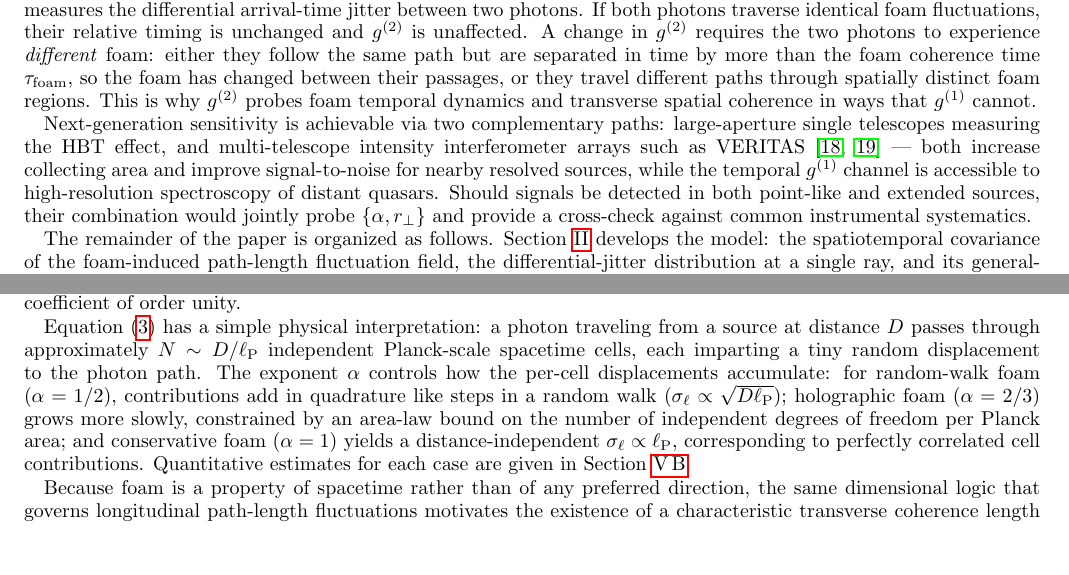
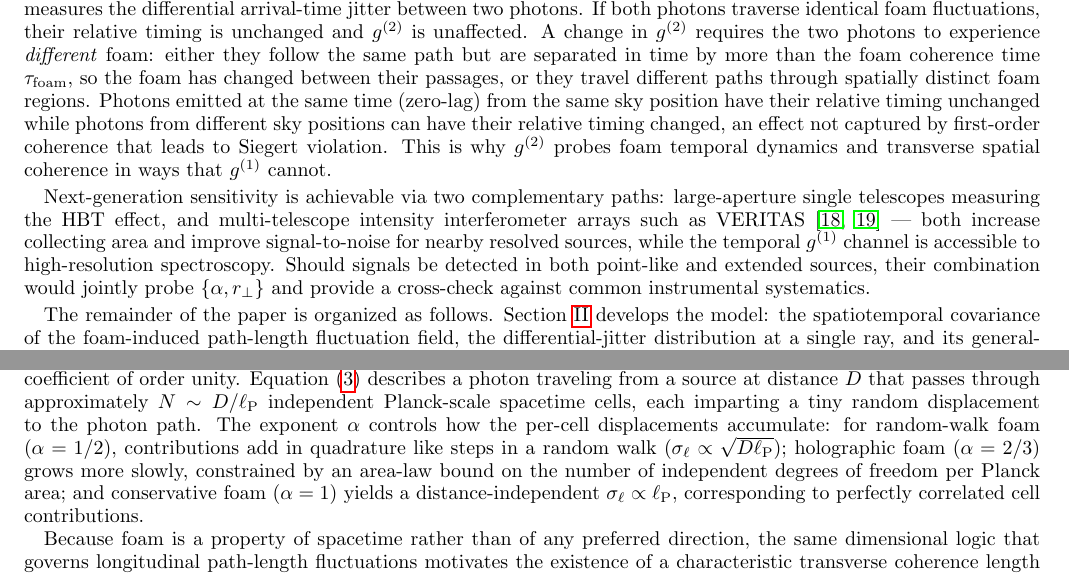
Before and after one commit to AlexGKim/foam, a LaTeX paper (docs/paper.tex): two parts of pages 2 and 3 of 19, joined at a grey line, cut so that both start at the same text, the shorter picture padded with empty space. Compiled offline with pdfLaTeX.

Commit message:
Editorial refinements to qualitative paragraph and §II
Introduction: complete dangling verb fragment in zero-lag sentence;
shorten 'spectroscopy of distant quasars' to 'spectroscopy'.
§II: merge Eq. (NgPerlmanVar) explanation into paragraph, simplify
opening phrase, remove cross-reference to §scales.

Co-Authored-By: Claude Sonnet 4.6 <noreply@anthropic.com>

```diff
--- a/docs/paper.tex
+++ b/docs/paper.tex
@@ -122,7 +122,12 @@ unaffected. A change in $g^{(2)}$ requires the two photons to experience
 \emph{different} foam: either they follow the same path but are separated in time by
 more than the foam coherence time $\tau_{\rm foam}$, so the foam has changed between
 their passages, or they travel different paths through spatially distinct foam
-regions. This is why $g^{(2)}$ probes foam temporal dynamics and transverse spatial
+regions.
+Photons emitted at the same time (zero-lag) from the same sky position
+have their relative timing unchanged while photons from different sky positions
+can have their relative timing changed, an effect not captured by first-order
+coherence that leads to Siegert violation.
+This is why $g^{(2)}$ probes foam temporal dynamics and transverse spatial
 coherence in ways that $g^{(1)}$ cannot.
 
 Next-generation sensitivity is achievable via two complementary paths:
@@ -130,8 +135,7 @@ large-aperture single telescopes measuring the HBT effect, and multi-telescope
 intensity interferometer arrays such as
 VERITAS~\cite{Abeysekara2020,Acharyya2024} --- both increase collecting area
 and improve signal-to-noise for nearby resolved sources, while the temporal
-$g^{(1)}$ channel is accessible to high-resolution spectroscopy of distant
-quasars.
+$g^{(1)}$ channel is accessible to high-resolution spectroscopy.
 Should signals be detected in both point-like and extended sources, their combination would jointly probe $\{\alpha, r_\perp\}$ and provide a cross-check against common instrumental systematics.
 
 The remainder of the paper is organized as follows.
@@ -198,9 +202,8 @@ $\alpha$ parametrizes the foam model
 ($\alpha=1$: conservative; $\alpha=2/3$: holographic; $\alpha=1/2$: random walk),
 $\ell_{\rm P} = \sqrt{\hbar G/c^3} \simeq 1.616\times10^{-35}$~m is the Planck length,
 and $A_\alpha$ is a dimensionless coefficient of order unity.
-
-Equation~\eqref{eq:NgPerlmanVar} has a simple physical interpretation:
-a photon traveling from a source at distance $D$ passes through approximately
+Equation~\eqref{eq:NgPerlmanVar} describes
+a photon traveling from a source at distance $D$ that passes through approximately
 $N \sim D/\ell_{\rm P}$ independent Planck-scale spacetime cells, each imparting a
 tiny random displacement to the photon path. The exponent $\alpha$ controls how the
 per-cell displacements accumulate: for random-walk foam ($\alpha=1/2$), contributions
@@ -209,7 +212,6 @@ holographic foam ($\alpha=2/3$) grows more slowly, constrained by an area-law bo
 on the number of independent degrees of freedom per Planck area; and conservative
 foam ($\alpha=1$) yields a distance-independent $\sigma_\ell \propto \ell_{\rm P}$,
 corresponding to perfectly correlated cell contributions.
-Quantitative estimates for each case are given in Section~\ref{sec:scales}.
 
 Because foam is a property of spacetime rather than of any preferred direction,
 the same dimensional logic that governs longitudinal path-length fluctuations
```
Also changed, not shown: docs/paper.pdf.
